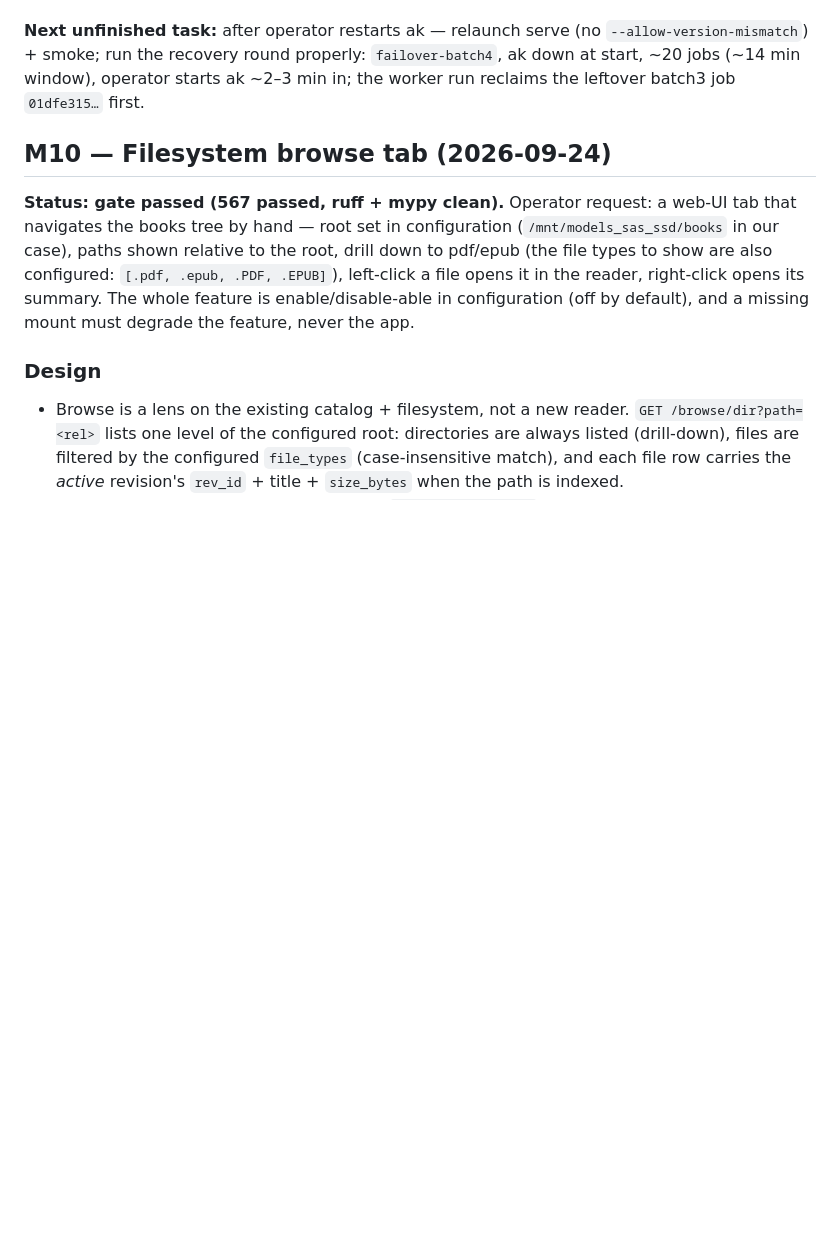
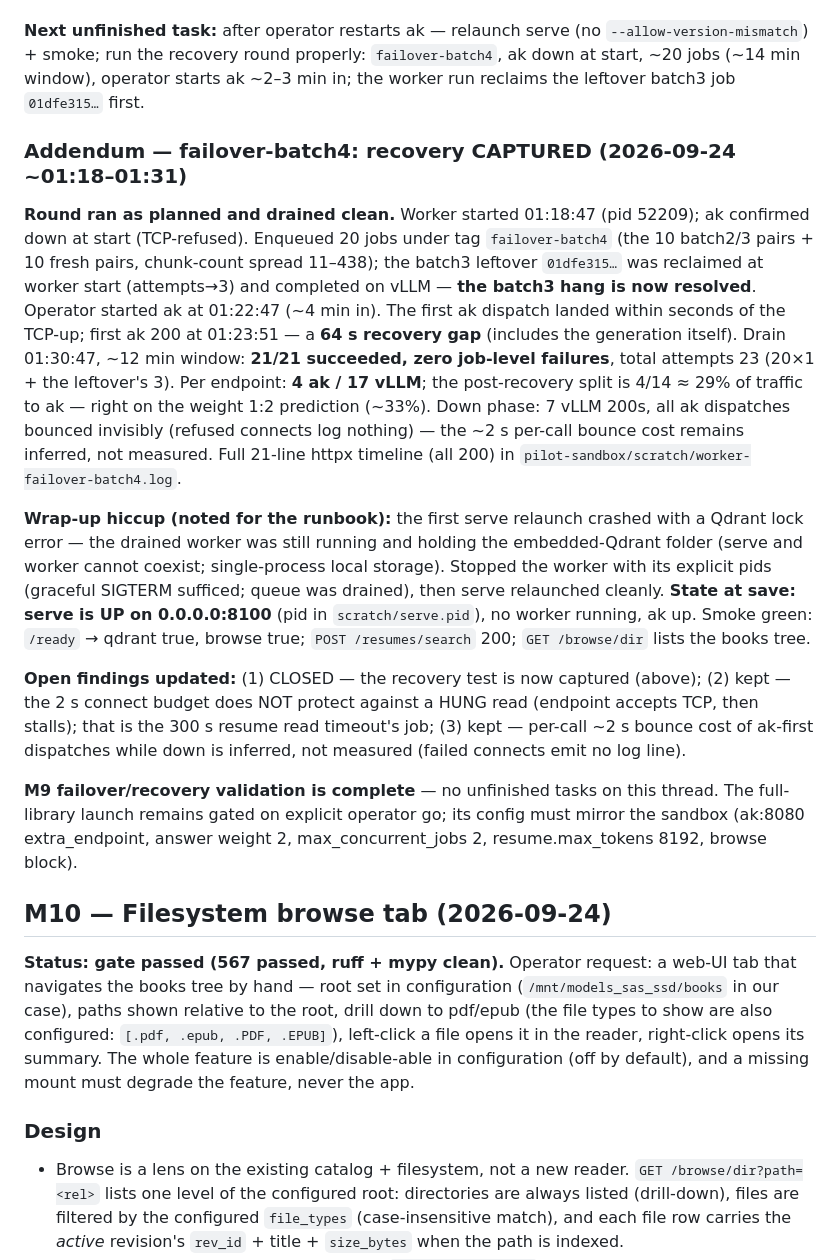
Before and after one commit to suedenglehem/rbooks, a Markdown page: PROGRESS.md, the part around the change. Rendered like a GitHub page; blank space fills up the shorter version.

Commit message:
M9 addendum: failover-batch4 — recovery captured (21/21, 64s gap)
Batch4 ran as planned: 20 jobs (10 batch2/3 pairs + 10 fresh) enqueued
with ak down, operator brought ak up ~4 min in, first ak 200 landed 64 s
after TCP-up, drain 01:30:47 — 21/21 succeeded, zero job-level
failures, 4 ak / 17 vLLM (post-recovery split ≈ weight 1:2 prediction).
Batch3 hang survivor 01dfe315… reclaimed and completed — resolved.

Runbook note: first serve relaunch crashed on the Qdrant lock — the
drained worker still held the embedded-Qdrant folder (serve and worker
cannot coexist). Stop the worker before relaunching serve.

Open findings: recovery test CLOSED; hung-read gap and inferred ~2 s
bounce cost remain. State at save: serve UP on 0.0.0.0:8100, no worker,
ak up. M9 failover/recovery validation complete; full-library launch
still gated on operator go.

Co-Authored-By: Claude Code <noreply@anthropic.com>

```diff
--- a/PROGRESS.md
+++ b/PROGRESS.md
@@ -2594,6 +2594,48 @@ connects emit no log line).
 starts ak ~2–3 min in; the worker run reclaims the leftover batch3 job
 `01dfe315…` first.
 
+### Addendum — failover-batch4: recovery CAPTURED (2026-09-24 ~01:18–01:31)
+
+**Round ran as planned and drained clean.** Worker started 01:18:47
+(pid 52209); ak confirmed down at start (TCP-refused). Enqueued 20 jobs
+under tag `failover-batch4` (the 10 batch2/3 pairs + 10 fresh pairs,
+chunk-count spread 11–438); the batch3 leftover `01dfe315…` was
+reclaimed at worker start (attempts→3) and completed on vLLM — **the
+batch3 hang is now resolved**. Operator started ak at 01:22:47 (~4 min
+in). The first ak dispatch landed within seconds of the TCP-up; first
+ak 200 at 01:23:51 — a **64 s recovery gap** (includes the generation
+itself). Drain 01:30:47, ~12 min window: **21/21 succeeded, zero
+job-level failures**, total attempts 23 (20×1 + the leftover's 3).
+Per endpoint: **4 ak / 17 vLLM**; the post-recovery split is 4/14 ≈ 29%
+of traffic to ak — right on the weight 1:2 prediction (~33%). Down
+phase: 7 vLLM 200s, all ak dispatches bounced invisibly (refused
+connects log nothing) — the ~2 s per-call bounce cost remains inferred,
+not measured. Full 21-line httpx timeline (all 200) in
+`pilot-sandbox/scratch/worker-failover-batch4.log`.
+
+**Wrap-up hiccup (noted for the runbook):** the first serve relaunch
+crashed with a Qdrant lock error — the drained worker was still
+running and holding the embedded-Qdrant folder (serve and worker cannot
+coexist; single-process local storage). Stopped the worker with its
+explicit pids (graceful SIGTERM sufficed; queue was drained), then
+serve relaunched cleanly. **State at save: serve is UP on
+0.0.0.0:8100** (pid in `scratch/serve.pid`), no worker running, ak up.
+Smoke green: `/ready` → qdrant true, browse true; `POST
+/resumes/search` 200; `GET /browse/dir` lists the books tree.
+
+**Open findings updated:** (1) CLOSED — the recovery test is now
+captured (above); (2) kept — the 2 s connect budget does NOT protect
+against a HUNG read (endpoint accepts TCP, then stalls); that is the
+300 s resume read timeout's job; (3) kept — per-call ~2 s bounce cost
+of ak-first dispatches while down is inferred, not measured (failed
+connects emit no log line).
+
+**M9 failover/recovery validation is complete** — no unfinished tasks
+on this thread. The full-library launch remains gated on explicit
+operator go; its config must mirror the sandbox (ak:8080
+extra_endpoint, answer weight 2, max_concurrent_jobs 2,
+resume.max_tokens 8192, browse block).
+
 ## M10 — Filesystem browse tab (2026-09-24)
 
 **Status: gate passed (567 passed, ruff + mypy clean).** Operator
```
